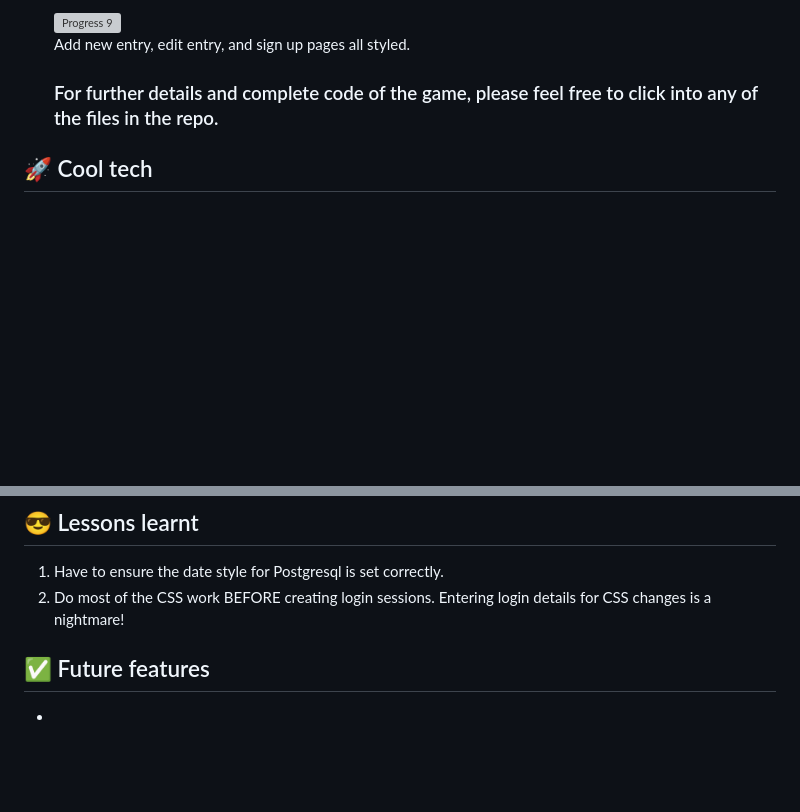
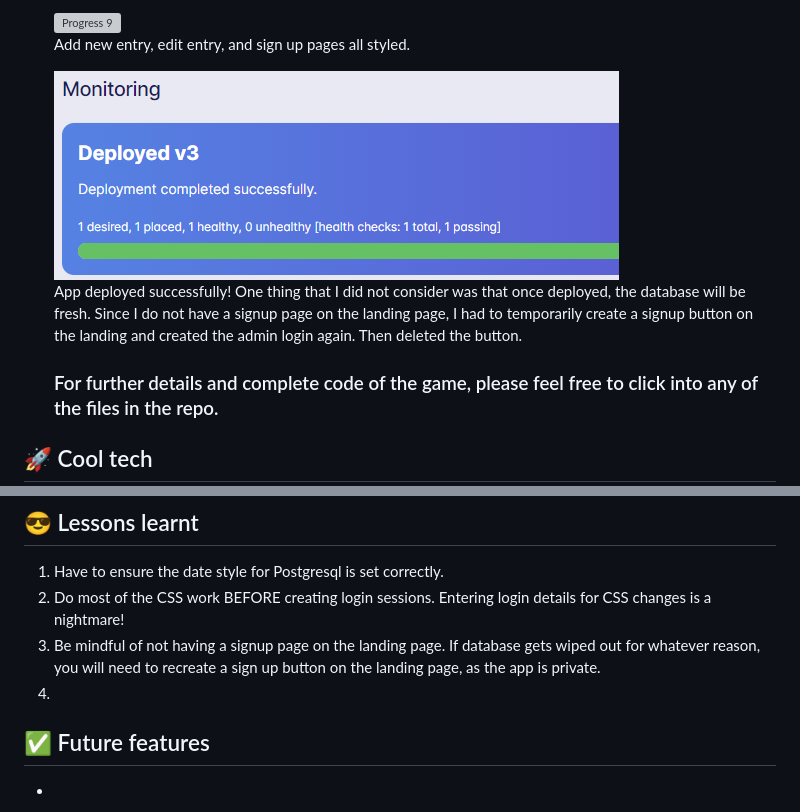
Before and after one commit to pwong-it/Project-2_Full-Stack-Application, a Markdown page: README.md, 2 parts joined by grey strips. Drawn GitHub-style; pictures changed too: images/Progress_10.png (added); blank space fills up the shorter version; grey boxes are pictures that could not be loaded.

Commit message:
Successfully deployed app. Created All-Entries page.

```diff
--- a/README.md
+++ b/README.md
@@ -115,6 +115,9 @@ Wireframing / Conceptual Design of website - Used Canva<br/>
 
     ![Progress 9](./images/Progress_09.png)<br/>
     Add new entry, edit entry, and sign up pages all styled.
+
+    ![Progress 10](./images/Progress_10.png)<br/>
+    App deployed successfully! One thing that I did not consider was that once deployed, the database will be fresh. Since I do not have a signup page on the landing page, I had to temporarily create a signup button on the landing and created the admin login again. Then deleted the button.
     ### For further details and complete code of the game, please feel free to click into any of the files in the repo.
 
 ## :rocket: Cool tech
@@ -133,6 +136,8 @@ Wireframing / Conceptual Design of website - Used Canva<br/>
 ## :sunglasses: Lessons learnt
 1.  Have to ensure the date style for Postgresql is set correctly.
 2.  Do most of the CSS work BEFORE creating login sessions. Entering login details for CSS changes is a nightmare!
+3.  Be mindful of not having a signup page on the landing page. If database gets wiped out for whatever reason, you will need to recreate a sign up button on the landing page, as the app is private.
+4.
 
 ## :white_check_mark: Future features
 -
```
Also changed, not shown: 6 other files.
